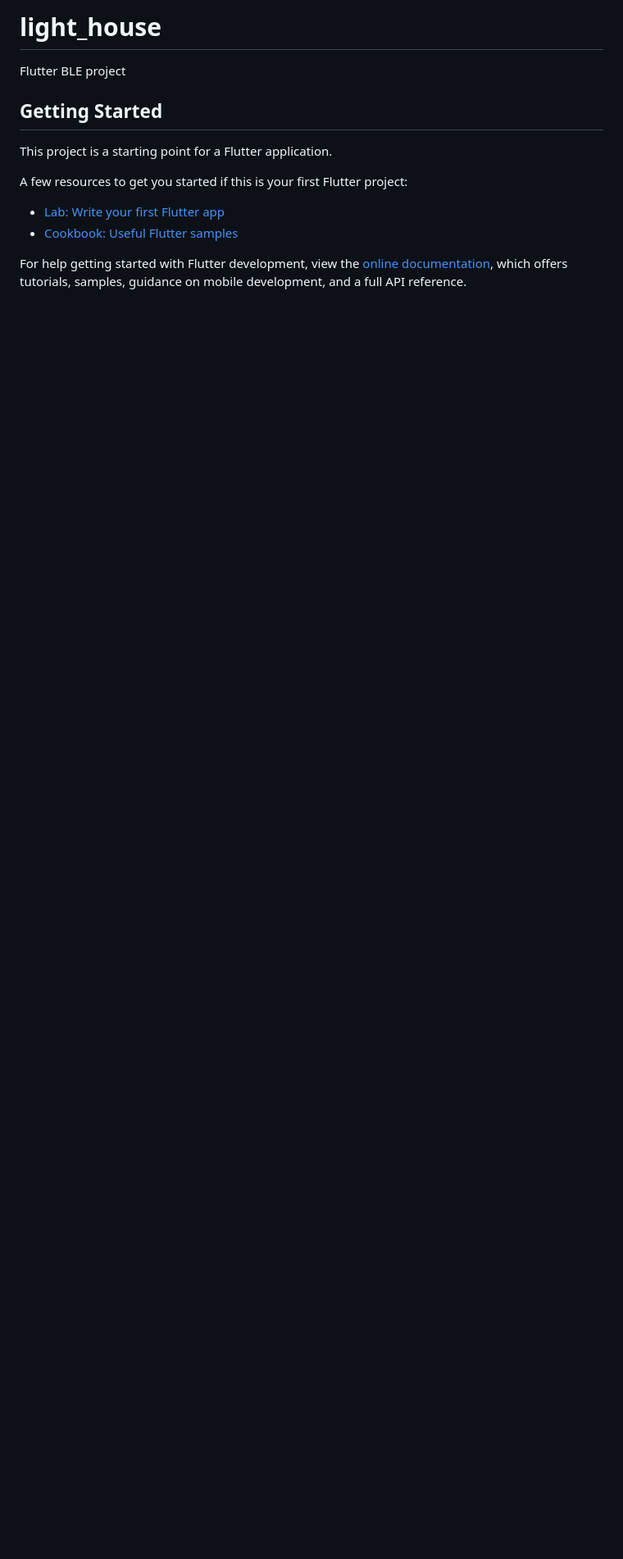
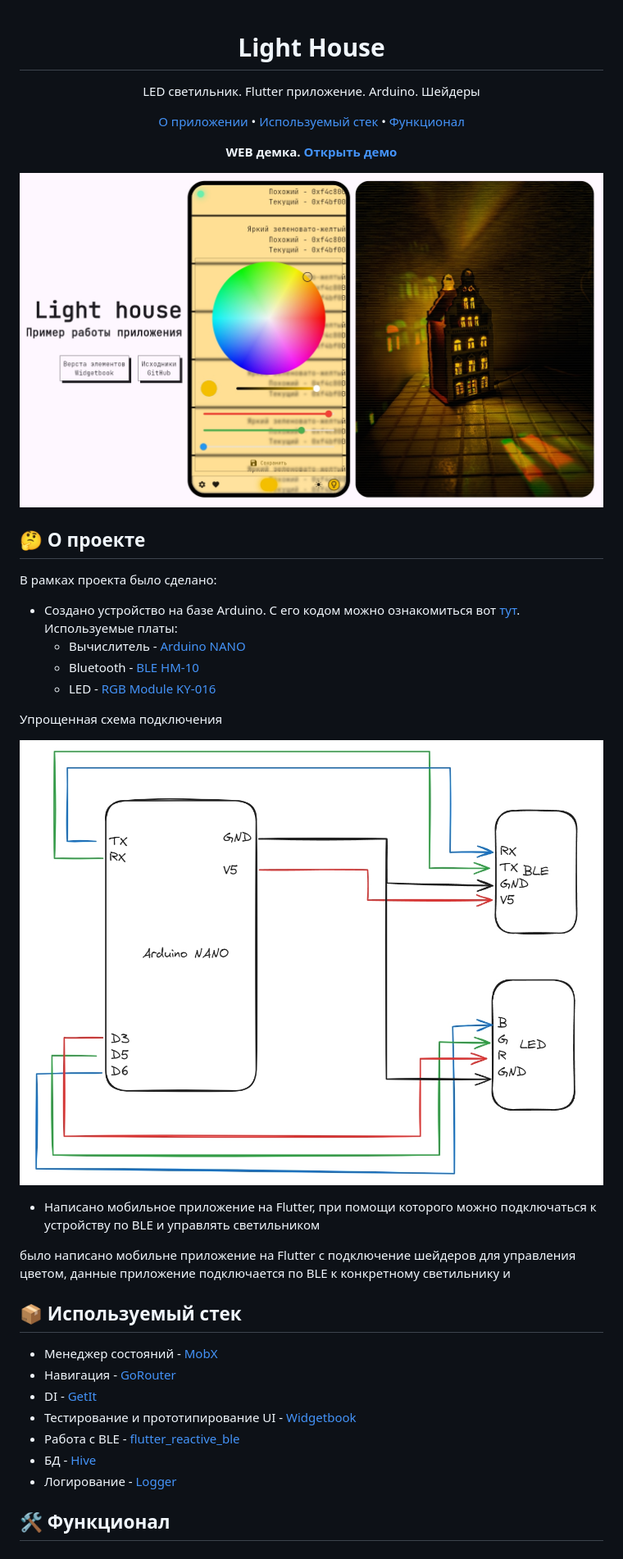
Before and after one commit to RossHS/light_house, a Markdown page: README.md, the part around the change. Shown: that part at 82% size. Drawn GitHub-style; pictures changed too: docs/assets/connection_scheme.jpg (added); blank space fills up the shorter version.

Commit message:
update readme and add image

```diff
--- a/README.md
+++ b/README.md
@@ -1,16 +1,54 @@
-# light_house
+<div align="center">
 
-Flutter BLE project
+# Light House
+LED светильник. Flutter приложение. Arduino. Шейдеры
 
-## Getting Started
+[О приложении](#-о-проекте) •
+[Используемый стек](#-используемый-стек) •
+[Функционал](#-функционал)
 
-This project is a starting point for a Flutter application.
+<b>WEB демка. [Открыть демо](https://rosshs.github.io/light_house)</b>
 
-A few resources to get you started if this is your first Flutter project:
+<p align="center">
+    <a href="https://rosshs.github.io/light_house" align="center">
+        <img src="https://github.com/RossHS/light_house/blob/finalize/docs/assets/demo_preview.jpg?raw=true">
+    </a>
+</p>
 
-- [Lab: Write your first Flutter app](https://docs.flutter.dev/get-started/codelab)
-- [Cookbook: Useful Flutter samples](https://docs.flutter.dev/cookbook)
 
-For help getting started with Flutter development, view the
-[online documentation](https://docs.flutter.dev/), which offers tutorials,
-samples, guidance on mobile development, and a full API reference.
+
+</div>
+
+## 🤔 О проекте
+В рамках проекта было сделано:
+- Создано устройство на базе Arduino. С его кодом можно ознакомиться вот [тут](https://github.com/RossHS/light_house/tree/master/arduino_source/ble_rgb). Используемые платы:
+    - Вычислитель - [Arduino NANO](https://aliexpress.ru/item/1005002976480289.html?sku_id=12000023034462919&spm=a2g2w.productlist.search_results.0.2cc15e81tViNh2)
+    - Bluetooth - [BLE HM-10](https://aliexpress.ru/item/32888733000.html?sku_id=12000020204883344&spm=a2g2w.productlist.search_results.0.2cc15e81tViNh2)
+    - LED - [RGB Module KY-016](https://aliexpress.ru/item/32977462875.html?sku_id=66739573349&spm=a2g2w.productlist.search_results.0.374234db0N2EQs)
+
+
+Упрощенная схема подключения
+
+<p align="center">
+    <a href="https://rosshs.github.io/light_house" align="center">
+        <img src="https://github.com/RossHS/light_house/blob/finalize/docs/assets/connection_scheme.jpg?raw=true">
+    </a>
+</p>
+
+
+- Написано мобильное приложение на Flutter, при помощи которого можно подключаться к устройству по BLE и управлять светильником
+
+было написано мобильне приложение на Flutter с подключение шейдеров для управления цветом, данные приложение подключается по BLE к конкретному светильнику и
+
+
+## 📦 Используемый стек
+
+- Менеджер состояний - [MobX](https://pub.dev/packages/mobx)
+- Навигация - [GoRouter](https://pub.dev/packages/go_router)
+- DI - [GetIt](https://pub.dev/packages/get_it)
+- Тестирование и прототипирование UI - [Widgetbook](https://pub.dev/packages/widgetbook)
+- Работа с BLE - [flutter_reactive_ble](https://pub.dev/packages/flutter_reactive_ble)
+- БД - [Hive](https://pub.dev/packages/hive)
+- Логирование - [Logger](https://pub.dev/packages/logger)
+
+## 🛠️ Функционал
```
